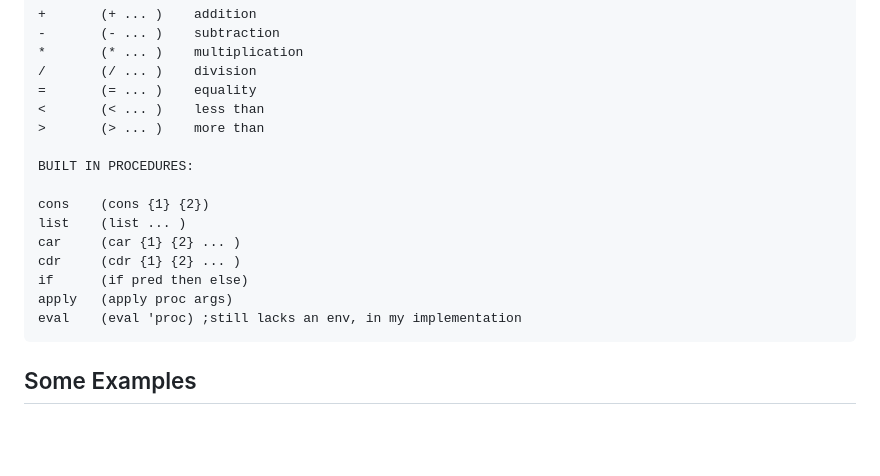
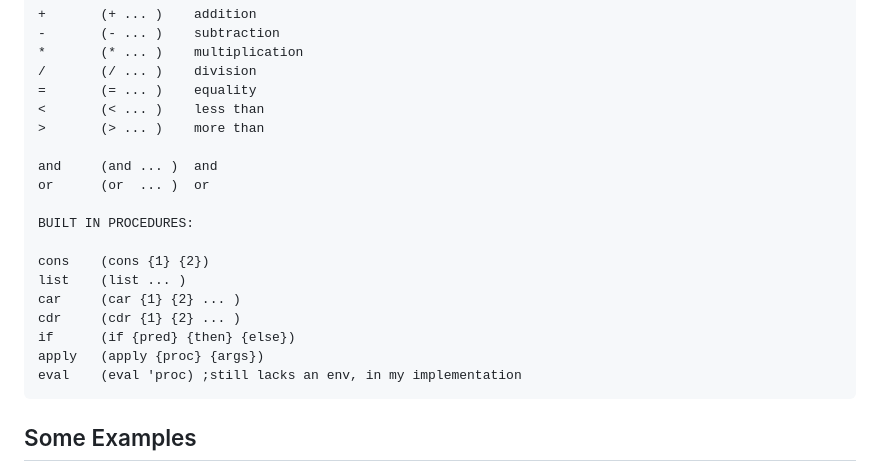
Before and after one commit to no382001/template_scheme, a Markdown page: README.md, the part around the change. Rendered like a GitHub page; blank space fills up the shorter version.

```diff
--- a/README.md
+++ b/README.md
@@ -27,14 +27,17 @@ This project utilizes C++ template metaprogramming to interpret Scheme code. <b>
     <       (< ... )    less than
     >       (> ... )    more than
 
+    and     (and ... )  and
+    or      (or  ... )  or
+
     BUILT IN PROCEDURES:
 
     cons    (cons {1} {2})
     list    (list ... )
     car     (car {1} {2} ... )
     cdr     (cdr {1} {2} ... )
-    if      (if pred then else)
-    apply   (apply proc args)
+    if      (if {pred} {then} {else})
+    apply   (apply {proc} {args})
     eval    (eval 'proc) ;still lacks an env, in my implementation
 
 ## Some Examples
```
